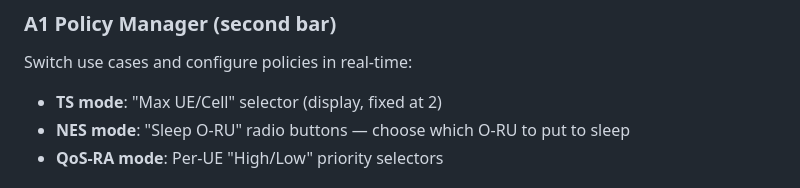
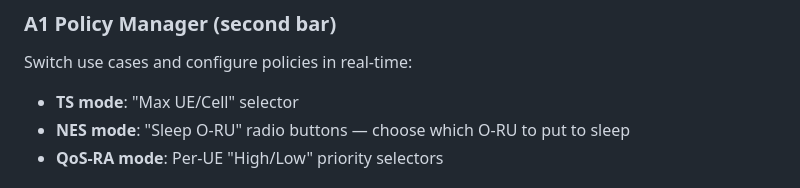
Before and after one commit to mekdugi/Q-xApp, a Markdown page: README.md, the part around the change. GitHub-like rendering.

Commit message:
Clean up GUI description wording
Co-Authored-By: Claude Opus 4.6 (1M context) <noreply@anthropic.com>

```diff
--- a/README.md
+++ b/README.md
@@ -147,7 +147,7 @@ Fixed simulation parameters: O-RU count, UE count, bandwidth, center frequency,
 
 ### A1 Policy Manager (second bar)
 Switch use cases and configure policies in real-time:
-- **TS mode**: "Max UE/Cell" selector (display, fixed at 2)
+- **TS mode**: "Max UE/Cell" selector
 - **NES mode**: "Sleep O-RU" radio buttons — choose which O-RU to put to sleep
 - **QoS-RA mode**: Per-UE "High/Low" priority selectors
 
```
